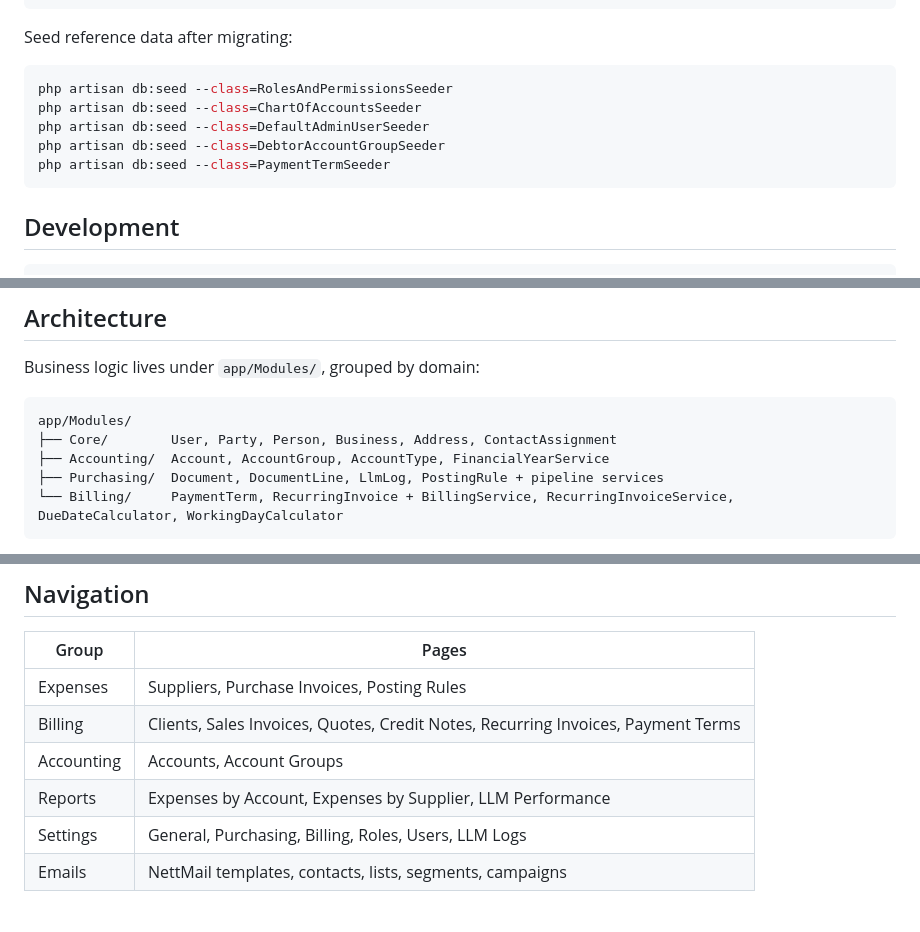
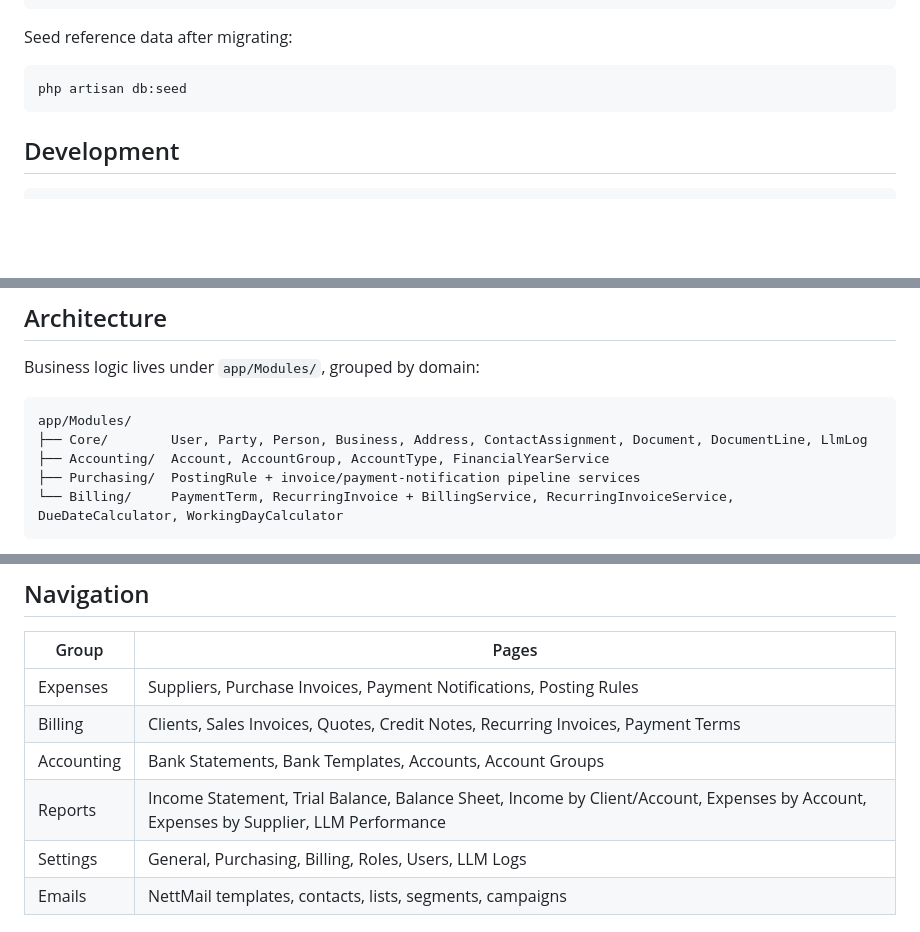
Before and after one commit to nettsite/merlin, a Markdown page: README.md, 3 parts joined by grey strips. Rendered like a GitHub page; blank space fills up the shorter version.

````diff
--- a/README.md
+++ b/README.md
@@ -53,11 +53,7 @@ EXCHANGERATE_API_KEY=...  # exchangerate-api.com — for foreign currency invoic
 Seed reference data after migrating:
 
 ```bash
-php artisan db:seed --class=RolesAndPermissionsSeeder
-php artisan db:seed --class=ChartOfAccountsSeeder
-php artisan db:seed --class=DefaultAdminUserSeeder
-php artisan db:seed --class=DebtorAccountGroupSeeder
-php artisan db:seed --class=PaymentTermSeeder
+php artisan db:seed
 ```
 
 ## Development
@@ -80,9 +76,9 @@ Business logic lives under `app/Modules/`, grouped by domain:
 
 ```
 app/Modules/
-├── Core/        User, Party, Person, Business, Address, ContactAssignment
+├── Core/        User, Party, Person, Business, Address, ContactAssignment, Document, DocumentLine, LlmLog
 ├── Accounting/  Account, AccountGroup, AccountType, FinancialYearService
-├── Purchasing/  Document, DocumentLine, LlmLog, PostingRule + pipeline services
+├── Purchasing/  PostingRule + invoice/payment-notification pipeline services
 └── Billing/     PaymentTerm, RecurringInvoice + BillingService, RecurringInvoiceService, DueDateCalculator, WorkingDayCalculator
 ```
 
@@ -111,10 +107,10 @@ Thresholds are configurable per business via `PurchasingSettings`.
 
 | Group | Pages |
 |---|---|
-| Expenses | Suppliers, Purchase Invoices, Posting Rules |
+| Expenses | Suppliers, Purchase Invoices, Payment Notifications, Posting Rules |
 | Billing | Clients, Sales Invoices, Quotes, Credit Notes, Recurring Invoices, Payment Terms |
-| Accounting | Accounts, Account Groups |
-| Reports | Expenses by Account, Expenses by Supplier, LLM Performance |
+| Accounting | Bank Statements, Bank Templates, Accounts, Account Groups |
+| Reports | Income Statement, Trial Balance, Balance Sheet, Income by Client/Account, Expenses by Account, Expenses by Supplier, LLM Performance |
 | Settings | General, Purchasing, Billing, Roles, Users, LLM Logs |
 | Emails | NettMail templates, contacts, lists, segments, campaigns |
 
````
Also changed, not shown: other parts of README.md (+1 -1 lines), CLAUDE.md (+36 -19 lines).
